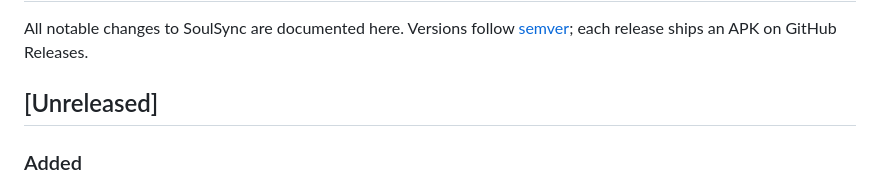
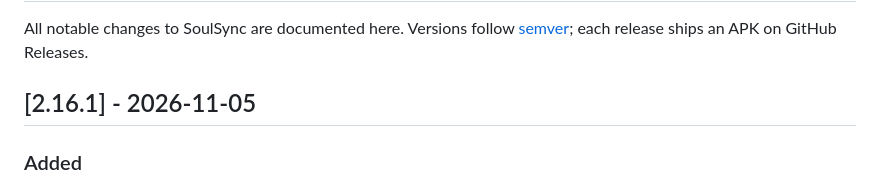
Before and after one commit to Antimatter543/mood-tracker, a Markdown page: frontend/CHANGELOG.md, the part around the change. Rendered like a GitHub page.

Commit message:
docs(changelog): close 2.16.1
Co-Authored-By: Claude Opus 5.5 (1M context) <noreply@anthropic.com>

```diff
--- a/frontend/CHANGELOG.md
+++ b/frontend/CHANGELOG.md
@@ -3,7 +3,7 @@
 All notable changes to SoulSync are documented here. Versions follow
 [semver](https://semver.org/); each release ships an APK on GitHub Releases.
 
-## [Unreleased]
+## [2.16.1] - 2026-11-05
 
 ### Added
 - **Encrypted backups:** choose the password hashing strength (Compatibility, Security or Manual) under Technical details. Thanks to JamesCullum!
```
